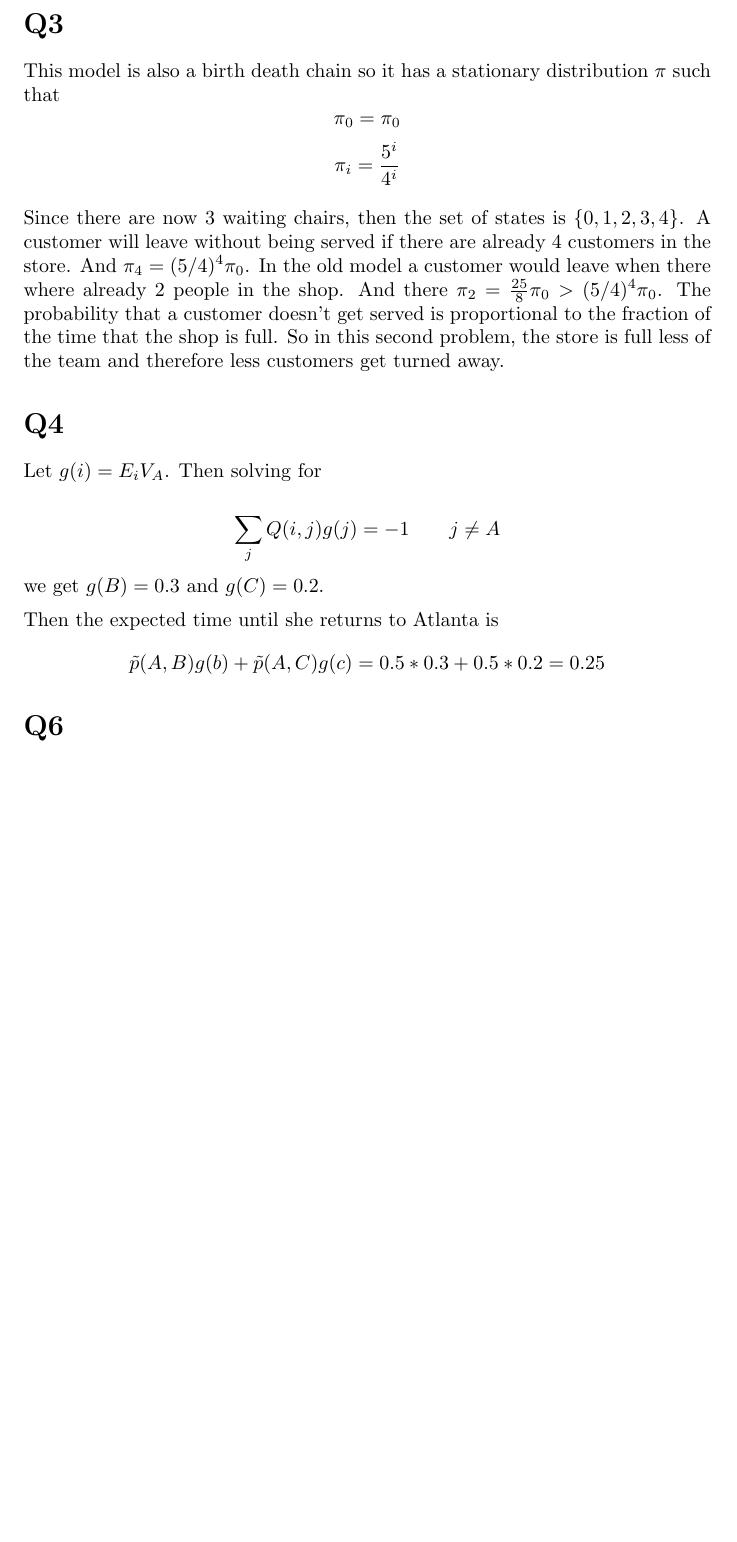
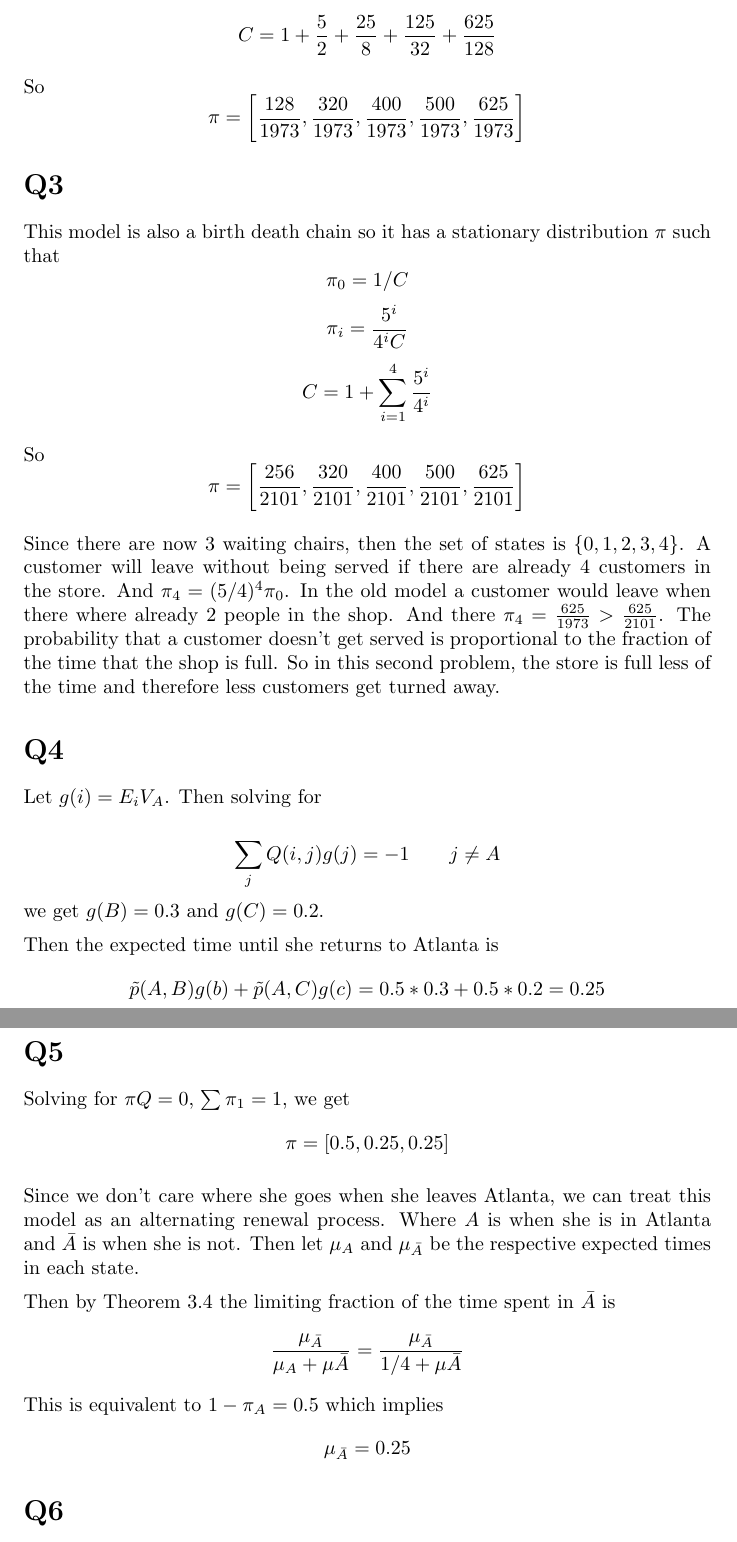
Before and after one commit to mhorowitzgelb/HWSpring2017, a LaTeX problem sheet (Math632/hw14/hw14.tex): part of page 2 of 3 before the commit and two parts of pages 2 and 3 of 3 after it, the two joined at a grey line, cut at the place of the change, the shorter picture padded with empty space. Compiled offline with pdfLaTeX.

Commit message:
Finished hw stoch

```diff
--- a/Math632/hw14/hw14.tex
+++ b/Math632/hw14/hw14.tex
@@ -38,16 +45,31 @@ $$C = 1 + \frac{5}{2} + \frac{25}{8}$$
+$$C = 1 + \frac{5}{2} + \frac{25}{8} + \frac{125}{32} + \frac{625}{128}$$
+
+So
+$$
+\pi = \bigg[ \frac{128}{1973} , \frac{320}{1973} , \frac{400}{1973}, \frac{500}{1973}, \frac{625}{1973} \bigg]
+$$
+
 
 \section*{Q3}
 This model is also a birth death chain so it has a stationary distribution $\pi$ such that
 $$
-\pi_0 = \pi_0
+\pi_0 = 1/C
 $$
 $$
-\pi_i = \frac{5^i}{4^i}
+\pi_i = \frac{5^i}{4^iC}
+$$
+$$
+C = 1 + \sum_{i = 1}^4 \frac{5^i}{4^i}
+$$
+
+So
+$$
+\pi = \bigg[ \frac{256}{2101}, \frac{320}{2101}, \frac{400}{2101}, \frac{500}{2101}, \frac{625}{2101} \bigg]
 $$
 
 Since there are now 3 waiting chairs, then the set of states is $\{0, 1, 2,3,4\}$.
 A customer will leave without being served if there are already 4 customers in the store.
-And $\pi_4 = (5/4)^4 \pi_0$. In the old model a customer would leave when there where already 2 people in the shop. And there $\pi_2 = \frac{25}{8} \pi_0 > (5/4)^4 \pi_0$. The probability that a customer doesn't get served is proportional to the fraction of the time that the shop is full. So in this second problem, the store is full less of the team and therefore less customers get turned away.
+And $\pi_4 = (5/4)^4 \pi_0$. In the old model a customer would leave when there where already 2 people in the shop. And there $\pi_4 =  \frac{625}{1973}  > \frac{625}{2101}$. The probability that a customer doesn't get served is proportional to the fraction of the time that the shop is full. So in this second problem, the store is full less of the time and therefore less customers get turned away.
 
 \section*{Q4}
 Let $g(i) = E_iV_A$. Then solving for
@@ -60,6 +82,23 @@ we get $g(B) = 0.3$ and $g(C) = 0.2$.
 Then the expected time until she returns to Atlanta is
 $$
 \tilde{p}(A,B)g(b) + \tilde{p}(A,C)g(c) = 0.5 * 0.3 + 0.5 * 0.2 = 0.25
+$$
+
+\section*{Q5}
+Solving for $\pi Q = 0$, $\sum \pi_1 = 1$, we get
+$$
+\pi = [0.5, 0.25, 0.25]
+$$
+
+Since we don't care where she goes when she leaves Atlanta, we can treat this model as an alternating renewal process. Where $A$ is when she is in Atlanta and $\bar{A}$ is when she is not. Then let $\mu_A$ and $\mu_{\bar{A}}$ be the respective expected times in each state.
+
+Then by Theorem 3.4 the limiting  fraction of the time spent in $\bar{A}$ is
+$$
+\frac{\mu_{\bar{A}}}{\mu_A + \mu{\bar{A}}} = \frac{\mu_{\bar{A}}}{1/4 + \mu{\bar{A}}}
+$$
+This is equivalent to $1 - \pi_A = 0.5$ which implies
+$$
+\mu_{\bar{A}} = 0.25
 $$
 
 
```
Also changed, not shown: Math632/hw14/hw14.pdf, Math632/hw14/hw14.tex (13 more changed lines), 2 other files.
